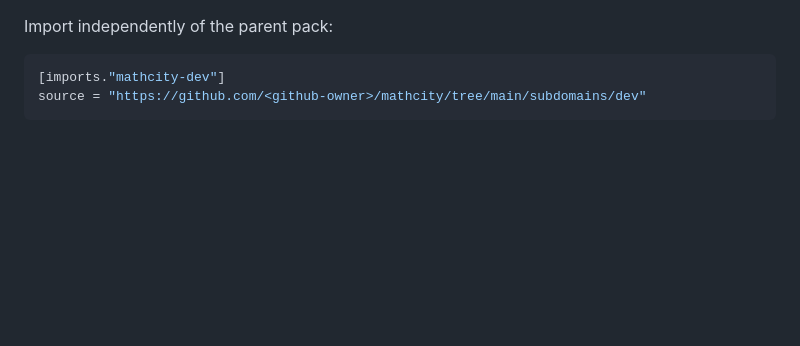
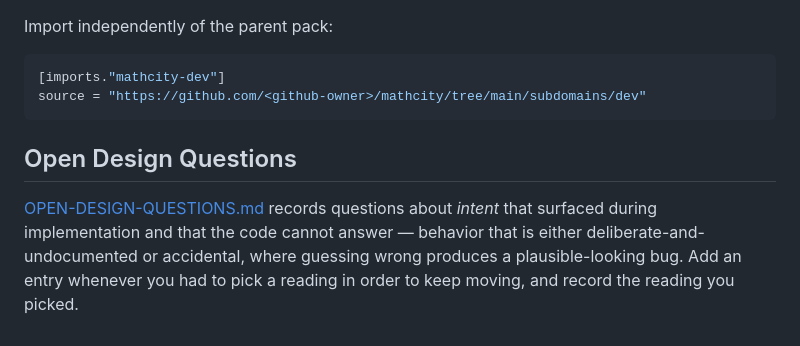
Before and after one commit to tdupu/mathcity, a Markdown page: subdomains/dev/README.md, the part around the change. GitHub-like rendering; blank space fills up the shorter version.

Commit message:
docs: rename the §2 BriefOption and open a design-questions register
Two decisions from Taylor, 2026-08-18.

Rename the plan's §2 BriefOption to BriefDecisionOption so it matches the
implementation. The plan had defined BriefOption twice with incompatible
fields, which is why a proposed MOPT001 fix gated on the action list -- a
check that would have blocked every adjudication. Doc-only; no code moved.

Add subdomains/dev/docs/OPEN-DESIGN-QUESTIONS.md. These questions were being
found one at a time, buried in commit messages and agent transcripts, and
re-derived by whoever hit them next. Three entries:

- Q1, for Gas City upstream: is the control-plane/data-plane lifecycle split
  intentional? `gc stop` leaves the managed Dolt server running under its own
  watchdog, and there is no supported `gc dolt stop`. This is what made mctl's
  single `city_active` boolean wrong. OPEN.
- Q2: the stack-index single-writer boundary. Taylor's direction is that mctl
  core becomes the single writer and the shuffler calls it -- not the reverse.
  Direction set, implementation not started; interim locking/splicing is in.
- Q3: the BriefOption collision above, with the resolution.

````diff
--- a/subdomains/dev/README.md
+++ b/subdomains/dev/README.md
@@ -101,3 +101,12 @@ Import independently of the parent pack:
 [imports."mathcity-dev"]
 source = "https://github.com/<github-owner>/mathcity/tree/main/subdomains/dev"
 ```
+
+## Open Design Questions
+
+[OPEN-DESIGN-QUESTIONS.md](./docs/OPEN-DESIGN-QUESTIONS.md) records questions
+about *intent* that surfaced during implementation and that the code cannot
+answer — behavior that is either deliberate-and-undocumented or accidental,
+where guessing wrong produces a plausible-looking bug. Add an entry whenever
+you had to pick a reading in order to keep moving, and record the reading you
+picked.
````
Also changed, not shown: 2 other files.
